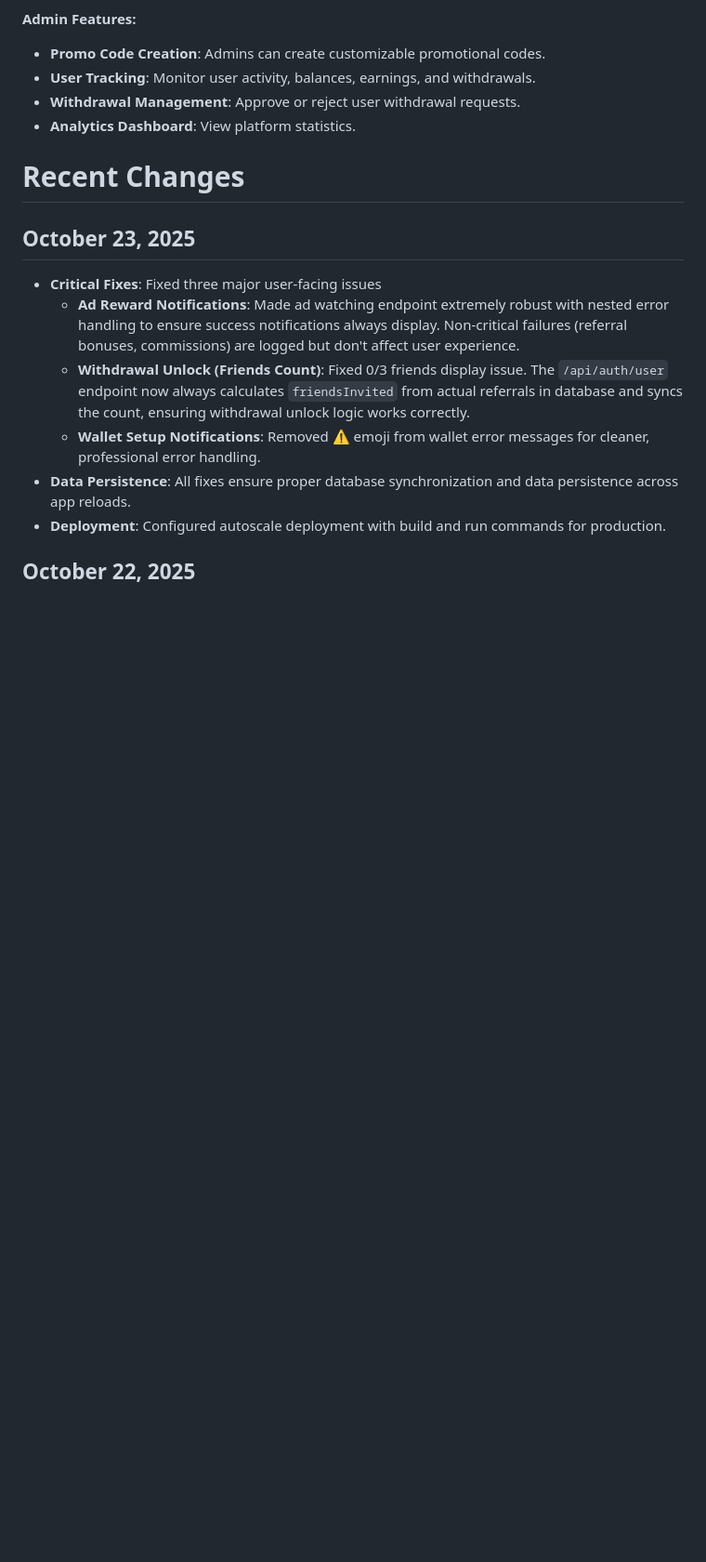
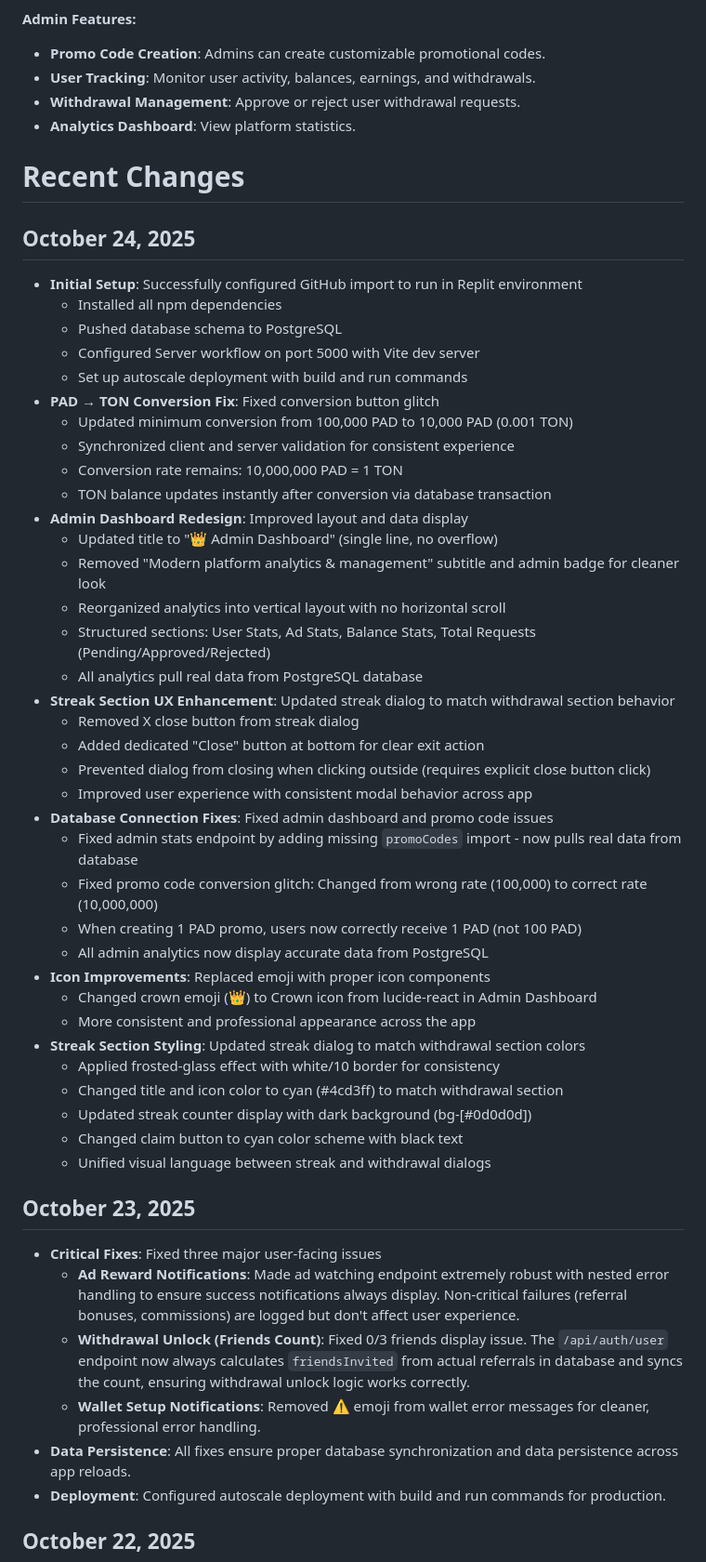
Before and after one commit to sznckz90-cloud/vuuug, a Markdown page: replit.md, the part around the change. Shown at 93% size. Drawn GitHub-style; blank space fills up the shorter version.

```diff
--- a/replit.md
+++ b/replit.md
@@ -9,6 +9,43 @@ CashWatch is a React-based web application that enables users to earn cryptocurr
 *   **Analytics Dashboard**: View platform statistics.
 
 # Recent Changes
+
+## October 24, 2025
+*   **Initial Setup**: Successfully configured GitHub import to run in Replit environment
+    *   Installed all npm dependencies
+    *   Pushed database schema to PostgreSQL
+    *   Configured Server workflow on port 5000 with Vite dev server
+    *   Set up autoscale deployment with build and run commands
+*   **PAD → TON Conversion Fix**: Fixed conversion button glitch
+    *   Updated minimum conversion from 100,000 PAD to 10,000 PAD (0.001 TON)
+    *   Synchronized client and server validation for consistent experience
+    *   Conversion rate remains: 10,000,000 PAD = 1 TON
+    *   TON balance updates instantly after conversion via database transaction
+*   **Admin Dashboard Redesign**: Improved layout and data display
+    *   Updated title to "👑 Admin Dashboard" (single line, no overflow)
+    *   Removed "Modern platform analytics & management" subtitle and admin badge for cleaner look
+    *   Reorganized analytics into vertical layout with no horizontal scroll
+    *   Structured sections: User Stats, Ad Stats, Balance Stats, Total Requests (Pending/Approved/Rejected)
+    *   All analytics pull real data from PostgreSQL database
+*   **Streak Section UX Enhancement**: Updated streak dialog to match withdrawal section behavior
+    *   Removed X close button from streak dialog
+    *   Added dedicated "Close" button at bottom for clear exit action
+    *   Prevented dialog from closing when clicking outside (requires explicit close button click)
+    *   Improved user experience with consistent modal behavior across app
+*   **Database Connection Fixes**: Fixed admin dashboard and promo code issues
+    *   Fixed admin stats endpoint by adding missing `promoCodes` import - now pulls real data from database
+    *   Fixed promo code conversion glitch: Changed from wrong rate (100,000) to correct rate (10,000,000)
+    *   When creating 1 PAD promo, users now correctly receive 1 PAD (not 100 PAD)
+    *   All admin analytics now display accurate data from PostgreSQL
+*   **Icon Improvements**: Replaced emoji with proper icon components
+    *   Changed crown emoji (👑) to Crown icon from lucide-react in Admin Dashboard
+    *   More consistent and professional appearance across the app
+*   **Streak Section Styling**: Updated streak dialog to match withdrawal section colors
+    *   Applied frosted-glass effect with white/10 border for consistency
+    *   Changed title and icon color to cyan (#4cd3ff) to match withdrawal section
+    *   Updated streak counter display with dark background (bg-[#0d0d0d])
+    *   Changed claim button to cyan color scheme with black text
+    *   Unified visual language between streak and withdrawal dialogs
 
 ## October 23, 2025
 *   **Critical Fixes**: Fixed three major user-facing issues
```
